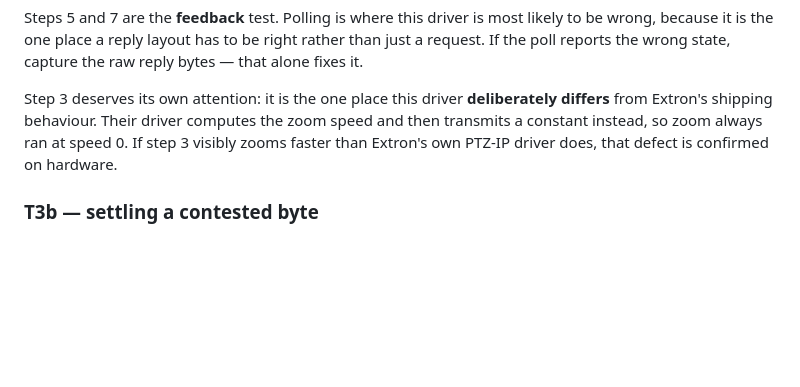
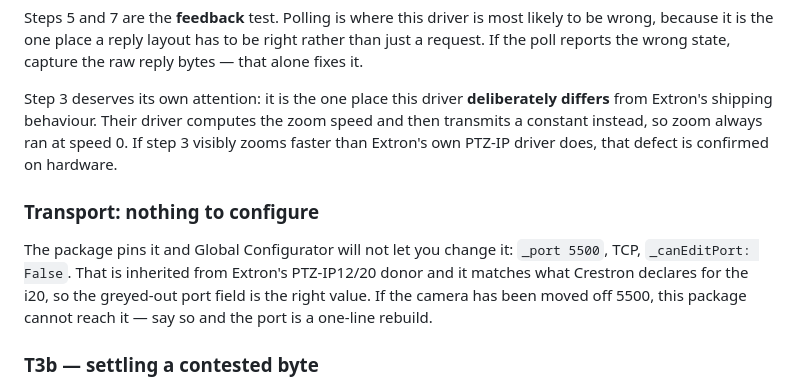
Before and after one commit to rob-paprocki/extron-driver-convert, a Markdown page: experiments/skeleton_i20/PROTOCOL.md, the part around the change. Drawn GitHub-style; blank space fills up the shorter version.

```diff
--- a/experiments/skeleton_i20/PROTOCOL.md
+++ b/experiments/skeleton_i20/PROTOCOL.md
@@ -121,6 +121,14 @@ computes the zoom speed and then transmits a constant instead, so zoom always
 ran at speed 0. If step 3 visibly zooms faster than Extron's own PTZ-IP driver
 does, that defect is confirmed on hardware.
 
+### Transport: nothing to configure
+
+The package pins it and Global Configurator will not let you change it:
+`_port 5500`, TCP, `_canEditPort: False`. That is inherited from Extron's
+PTZ-IP12/20 donor and it matches what Crestron declares for the i20, so the
+greyed-out port field is the right value. If the camera has been moved off
+5500, this package cannot reach it — say so and the port is a one-line rebuild.
+
 ### T3b — settling a contested byte
 
 Crestron's driver and Crestron's documentation disagree about preset **83**
```
Also changed, not shown: findings/13-i20-synthesis.md (+47 -0 lines).
